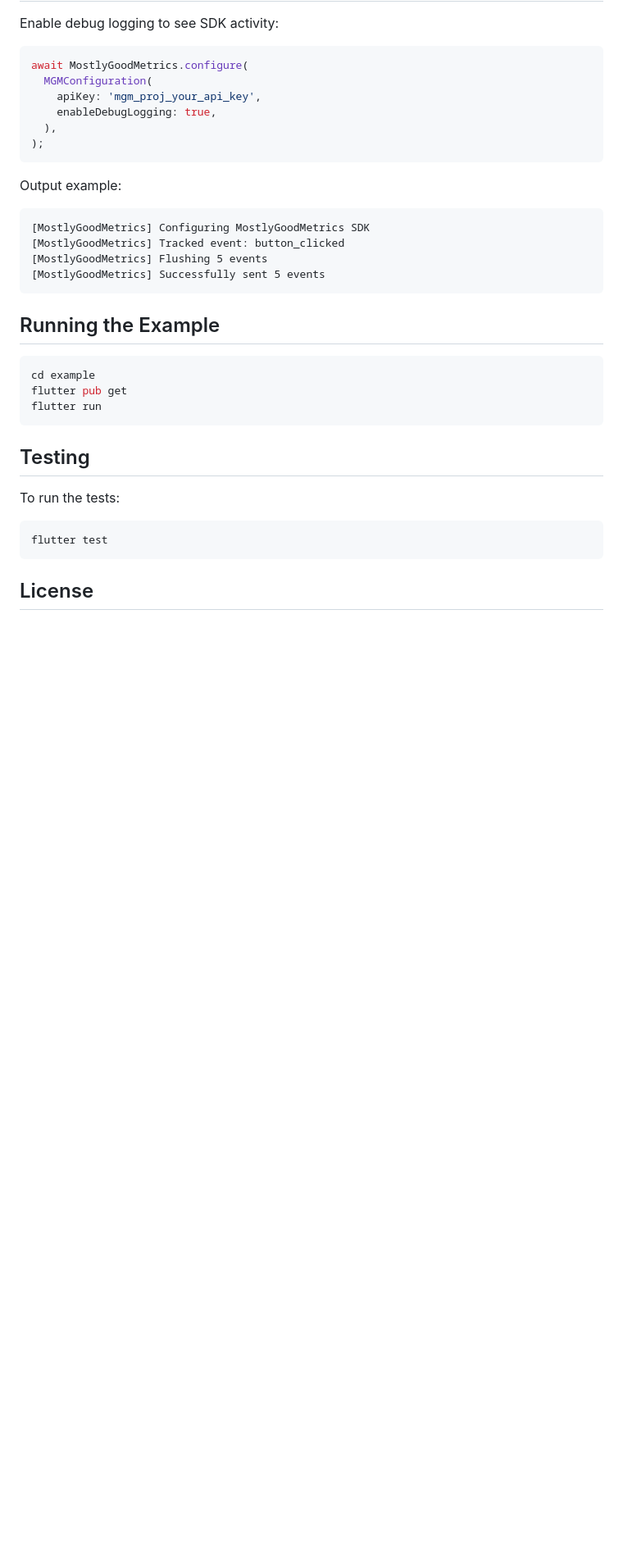
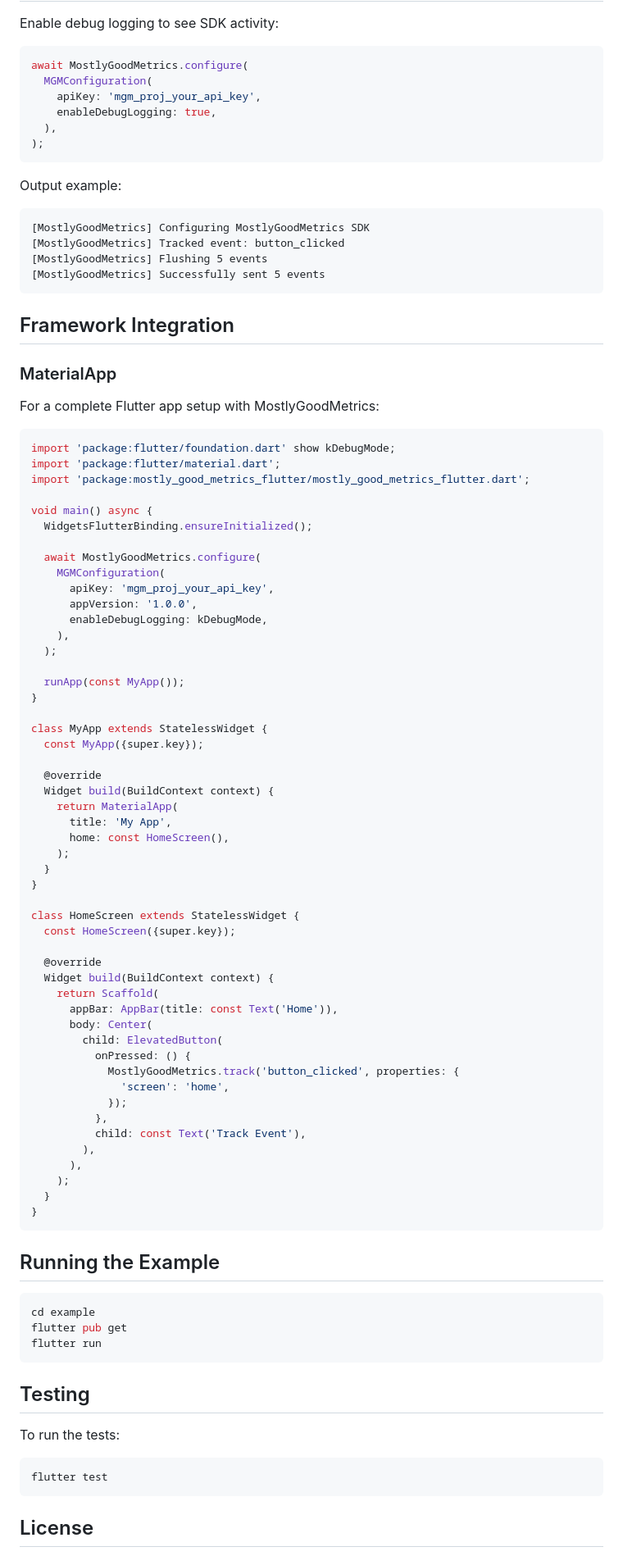
Before and after one commit to Mostly-Good-Metrics/mostly-good-metrics-flutter-sdk, a Markdown page: README.md, the part around one of its changes. Shown at 82% size. GitHub-like rendering; blank space fills up the shorter version.

````diff
--- a/README.md
+++ b/README.md
@@ -253,6 +297,65 @@ Output example:
 [MostlyGoodMetrics] Successfully sent 5 events
 ```
 
+## Framework Integration
+
+### MaterialApp
+
+For a complete Flutter app setup with MostlyGoodMetrics:
+
+```dart
+import 'package:flutter/foundation.dart' show kDebugMode;
+import 'package:flutter/material.dart';
+import 'package:mostly_good_metrics_flutter/mostly_good_metrics_flutter.dart';
+
+void main() async {
+  WidgetsFlutterBinding.ensureInitialized();
+
+  await MostlyGoodMetrics.configure(
+    MGMConfiguration(
+      apiKey: 'mgm_proj_your_api_key',
+      appVersion: '1.0.0',
+      enableDebugLogging: kDebugMode,
+    ),
+  );
+
+  runApp(const MyApp());
+}
+
+class MyApp extends StatelessWidget {
+  const MyApp({super.key});
+
+  @override
+  Widget build(BuildContext context) {
+    return MaterialApp(
+      title: 'My App',
+      home: const HomeScreen(),
+    );
+  }
+}
+
+class HomeScreen extends StatelessWidget {
+  const HomeScreen({super.key});
+
+  @override
+  Widget build(BuildContext context) {
+    return Scaffold(
+      appBar: AppBar(title: const Text('Home')),
+      body: Center(
+        child: ElevatedButton(
+          onPressed: () {
+            MostlyGoodMetrics.track('button_clicked', properties: {
+              'screen': 'home',
+            });
+          },
+          child: const Text('Track Event'),
+        ),
+      ),
+    );
+  }
+}
+```
+
 ## Running the Example
 
 ```bash
````
Also changed, not shown: other parts of README.md (+48 -4 lines).
